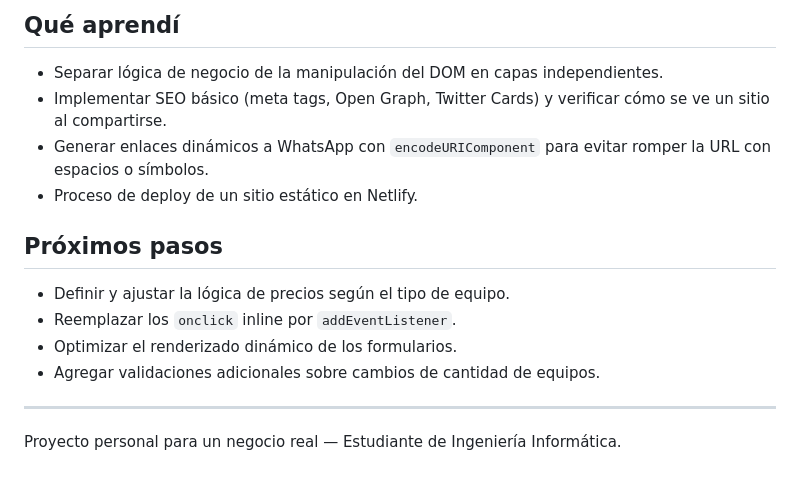
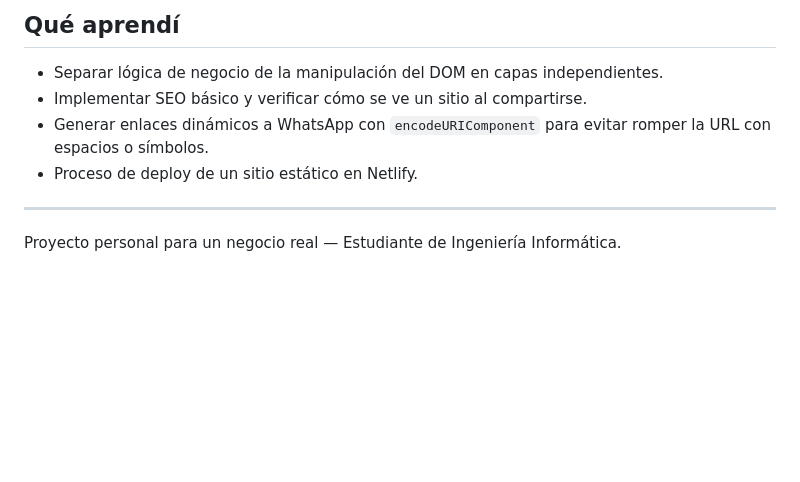
Before and after one commit to LeiroPeroza/Landing-Page-Avanzada-De-Refrigeracion, a Markdown page: README.md, the part around the change. Drawn GitHub-style; blank space fills up the shorter version.

Commit message:
Update README with SEO note and remove next steps
Removed redundant SEO implementation note and next steps section.

```diff
--- a/README.md
+++ b/README.md
@@ -60,16 +60,9 @@ No requiere instalación. Se puede abrir `index.html` directamente en el navegad
 ##  Qué aprendí
 
 - Separar lógica de negocio de la manipulación del DOM en capas independientes.
-- Implementar SEO básico (meta tags, Open Graph, Twitter Cards) y verificar cómo se ve un sitio al compartirse.
+- Implementar SEO básico y verificar cómo se ve un sitio al compartirse.
 - Generar enlaces dinámicos a WhatsApp con `encodeURIComponent` para evitar romper la URL con espacios o símbolos.
 - Proceso de deploy de un sitio estático en Netlify.
-
-##  Próximos pasos
-
-- Definir y ajustar la lógica de precios según el tipo de equipo.
-- Reemplazar los `onclick` inline por `addEventListener`.
-- Optimizar el renderizado dinámico de los formularios.
-- Agregar validaciones adicionales sobre cambios de cantidad de equipos.
 
 ---
 
```
